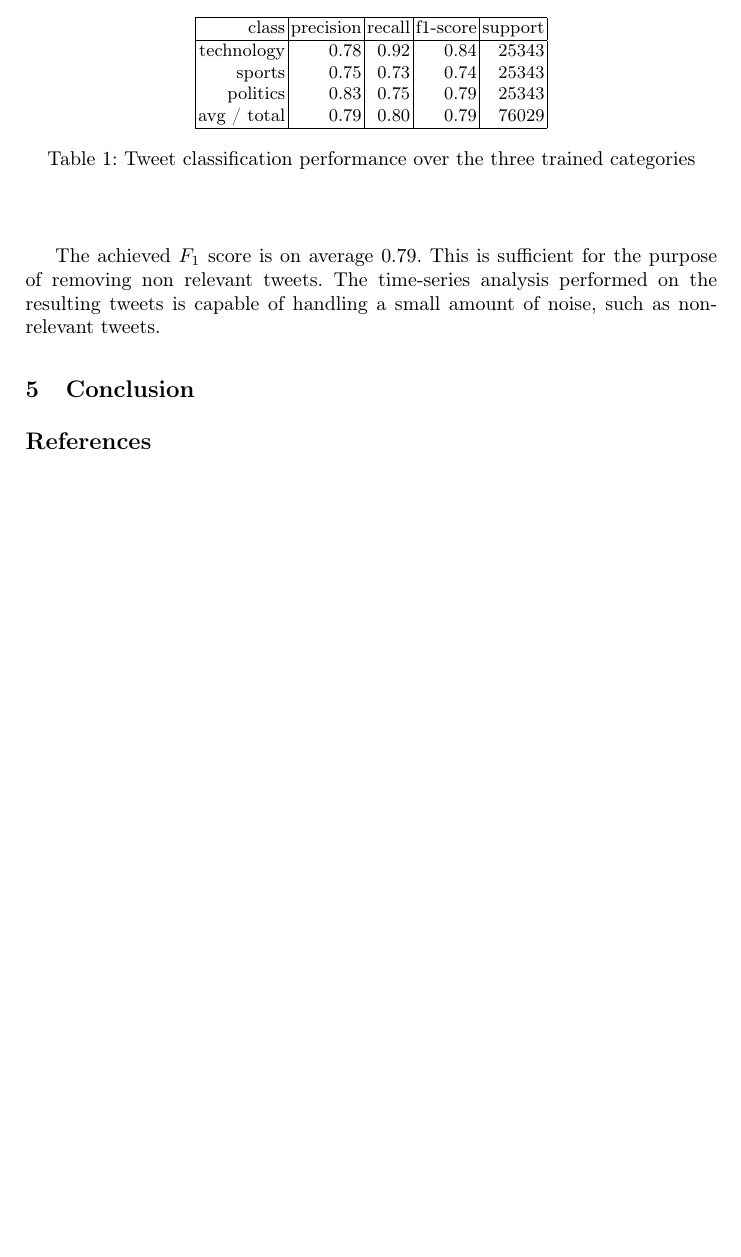
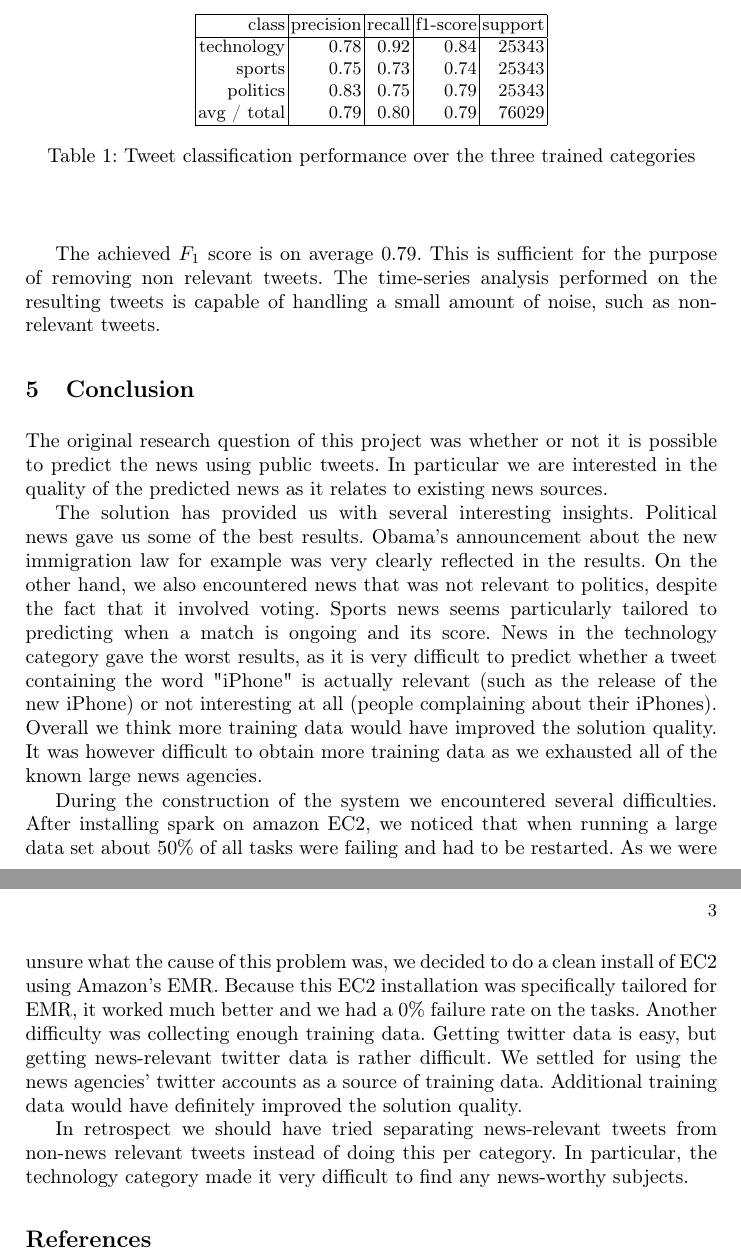
Before and after one commit to alialavia/bigdata, a LaTeX paper (report/milestone4/interimreport.tex): part of page 2 of 2 before the commit and two parts of pages 2 and 3 of 3 after it, the two joined at a grey line, cut so that both start at the same text, the shorter picture padded with empty space. Compiled offline with pdfLaTeX.

Commit message:
Added conclusion text (can be improved further)

```diff
--- a/report/milestone4/interimreport.tex
+++ b/report/milestone4/interimreport.tex
@@ -82,6 +82,15 @@ To measure the quality of our news classifier we do not train on a part of our d
 The achieved $F_1$ score is on average 0.79. This is sufficient for the purpose of removing non relevant tweets. The time-series analysis performed on the resulting tweets is capable of handling a small amount of noise, such as non-relevant tweets.
 
 \section{Conclusion}
+The original research question of this project was whether or not it is possible to predict the news using public tweets. In particular we are interested in the quality of the predicted news as it relates to existing news sources.
+
+The solution has provided us with several interesting insights. Political news gave us some of the best results. Obama's announcement about the new immigration law for example was very clearly reflected in the results. On the other hand, we also encountered news that was not relevant to politics, despite the fact that it involved voting. Sports news seems particularly tailored to predicting when a match is ongoing and its score. News in the technology category gave the worst results, as it is very difficult to predict whether a tweet containing the word "iPhone" is actually relevant (such as the release of the new iPhone) or not interesting at all (people complaining about their iPhones). Overall we think more training data would have improved the solution quality. It was however difficult to obtain more training data as we exhausted all of the known large news agencies.
+
+During the construction of the system we encountered several difficulties. After installing spark on amazon EC2, we noticed that when running a large data set about 50\% of all tasks were failing and had to be restarted. As we were unsure what the cause of this problem was, we decided to do a clean install of EC2 using Amazon's EMR. Because this EC2 installation was specifically tailored for EMR, it worked much better and we had a 0\% failure rate on the tasks. Another difficulty was collecting enough training data. Getting twitter data is easy, but getting news-relevant twitter data is rather difficult. We settled for using the news agencies' twitter accounts as a source of training data. Additional training data would have definitely improved the solution quality.
+
+In retrospect we should have tried separating news-relevant tweets from non-news relevant tweets instead of doing this per category. In particular, the technology category made it very difficult to find any news-worthy subjects.
+
+
 
 \bibliographystyle{plain}
 \bibliography{report.bib}
```
